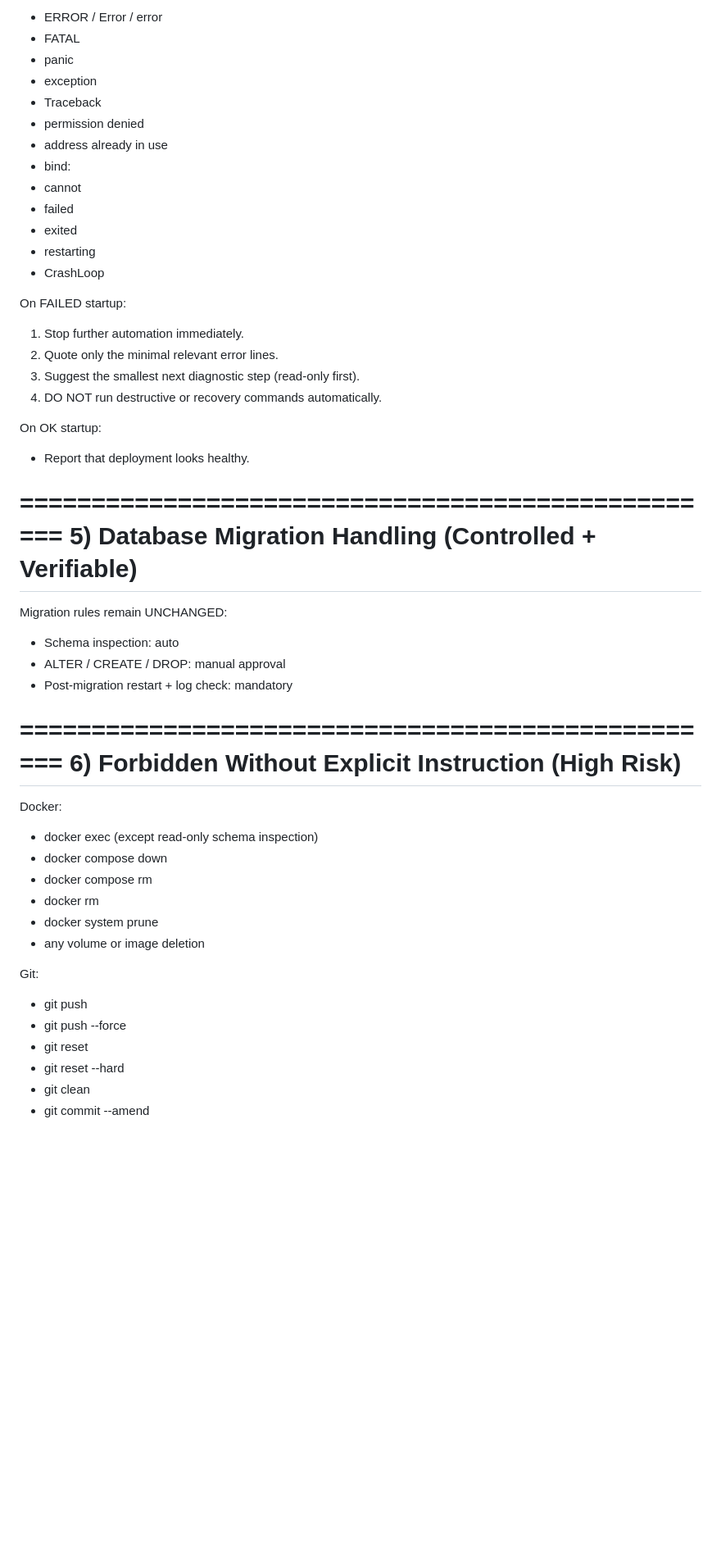
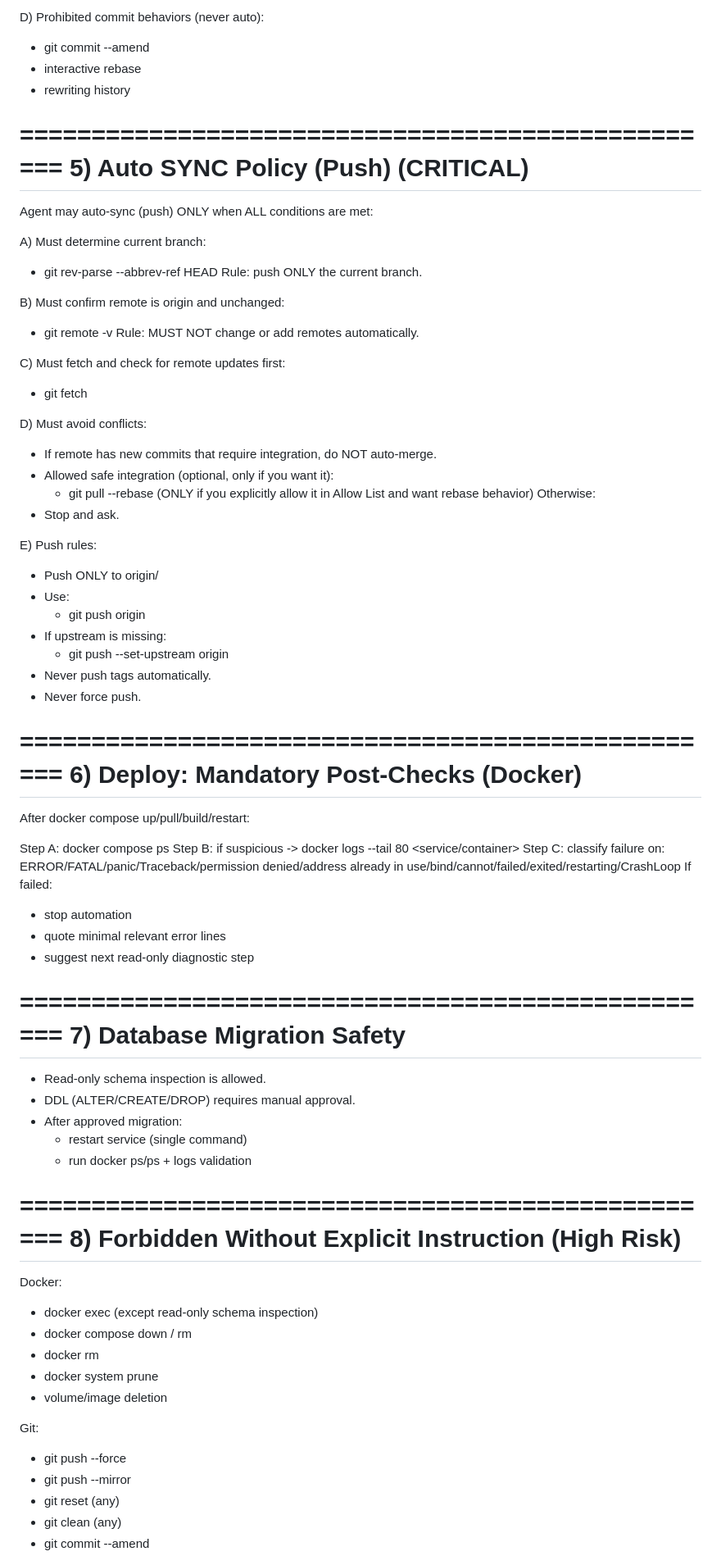
Before and after one commit to podcctv/iperf3-test-tools, a Markdown page: .agent/rules/terminal-autopilot.md, the part around one of its changes. Shown at 82% size. Drawn GitHub-style; blank space fills up the shorter version.

Commit message:
feat(autopilot): add terminal rules for auto-commit and sync functionality

```diff
--- a/.agent/rules/terminal-autopilot.md
+++ b/.agent/rules/terminal-autopilot.md
@@ -150,51 +101,76 @@ If logs contain ANY of the following, treat startup as FAILED:
-- ERROR / Error / error
-- FATAL
-- panic
-- exception
-- Traceback
-- permission denied
-- address already in use
-- bind:
-- cannot
-- failed
-- exited
-- restarting
-- CrashLoop
-
-On FAILED startup:
-1. Stop further automation immediately.
-2. Quote only the minimal relevant error lines.
-3. Suggest the smallest next diagnostic step (read-only first).
-4. DO NOT run destructive or recovery commands automatically.
-
-On OK startup:
-- Report that deployment looks healthy.
+D) Prohibited commit behaviors (never auto):
+- git commit --amend
+- interactive rebase
+- rewriting history
 
 ==================================================
-5) Database Migration Handling (Controlled + Verifiable)
+5) Auto SYNC Policy (Push) (CRITICAL)
 ==================================================
+Agent may auto-sync (push) ONLY when ALL conditions are met:
 
-Migration rules remain UNCHANGED:
-- Schema inspection: auto
-- ALTER / CREATE / DROP: manual approval
-- Post-migration restart + log check: mandatory
+A) Must determine current branch:
+- git rev-parse --abbrev-ref HEAD
+Rule: push ONLY the current branch.
+
+B) Must confirm remote is origin and unchanged:
+- git remote -v
+Rule: MUST NOT change or add remotes automatically.
+
+C) Must fetch and check for remote updates first:
+- git fetch
+
+D) Must avoid conflicts:
+- If remote has new commits that require integration, do NOT auto-merge.
+- Allowed safe integration (optional, only if you want it):
+  - git pull --rebase   (ONLY if you explicitly allow it in Allow List and want rebase behavior)
+Otherwise:
+- Stop and ask.
+
+E) Push rules:
+- Push ONLY to origin/<current-branch>
+- Use:
+  - git push origin <current-branch>
+- If upstream is missing:
+  - git push --set-upstream origin <current-branch>
+- Never push tags automatically.
+- Never force push.
 
 ==================================================
-6) Forbidden Without Explicit Instruction (High Risk)
+6) Deploy: Mandatory Post-Checks (Docker)
 ==================================================
+After docker compose up/pull/build/restart:
 
+Step A: docker compose ps
+Step B: if suspicious -> docker logs --tail 80 <service/container>
+Step C: classify failure on:
+ERROR/FATAL/panic/Traceback/permission denied/address already in use/bind/cannot/failed/exited/restarting/CrashLoop
+If failed:
+- stop automation
+- quote minimal relevant error lines
+- suggest next read-only diagnostic step
+
+==================================================
+7) Database Migration Safety
+==================================================
+- Read-only schema inspection is allowed.
+- DDL (ALTER/CREATE/DROP) requires manual approval.
+- After approved migration:
+  - restart service (single command)
+  - run docker ps/ps + logs validation
+
+==================================================
+8) Forbidden Without Explicit Instruction (High Risk)
+==================================================
 Docker:
 - docker exec (except read-only schema inspection)
-- docker compose down
-- docker compose rm
+- docker compose down / rm
 - docker rm
 - docker system prune
-- any volume or image deletion
+- volume/image deletion
 
 Git:
-- git push
 - git push --force
-- git reset
-- git reset --hard
-- git clean
+- git push --mirror
+- git reset (any)
+- git clean (any)
 - git commit --amend
```
Also changed, not shown: other parts of .agent/rules/terminal-autopilot.md (+57 -111 lines), .agent/rules/auto.md (deleted, +0 -7 lines).
